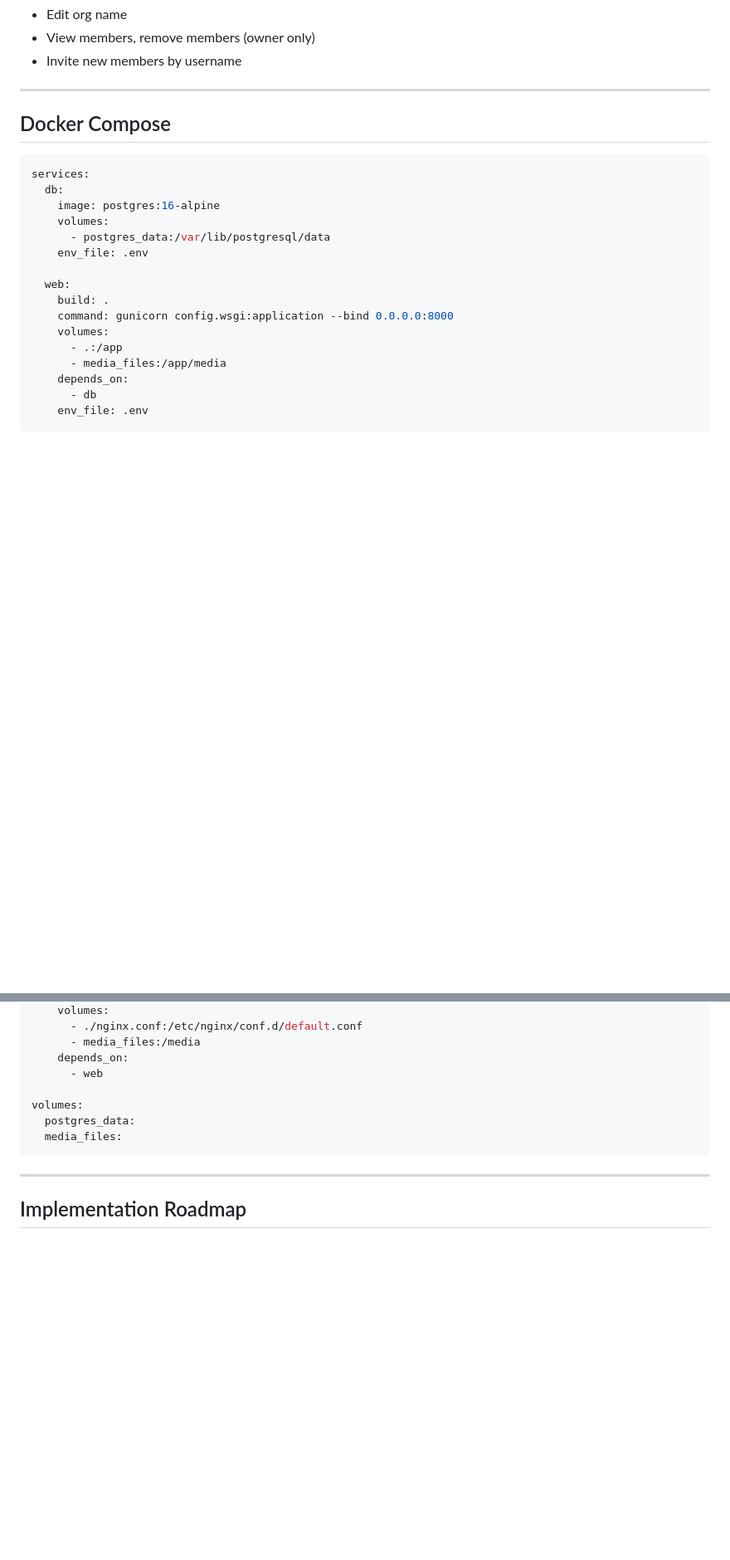
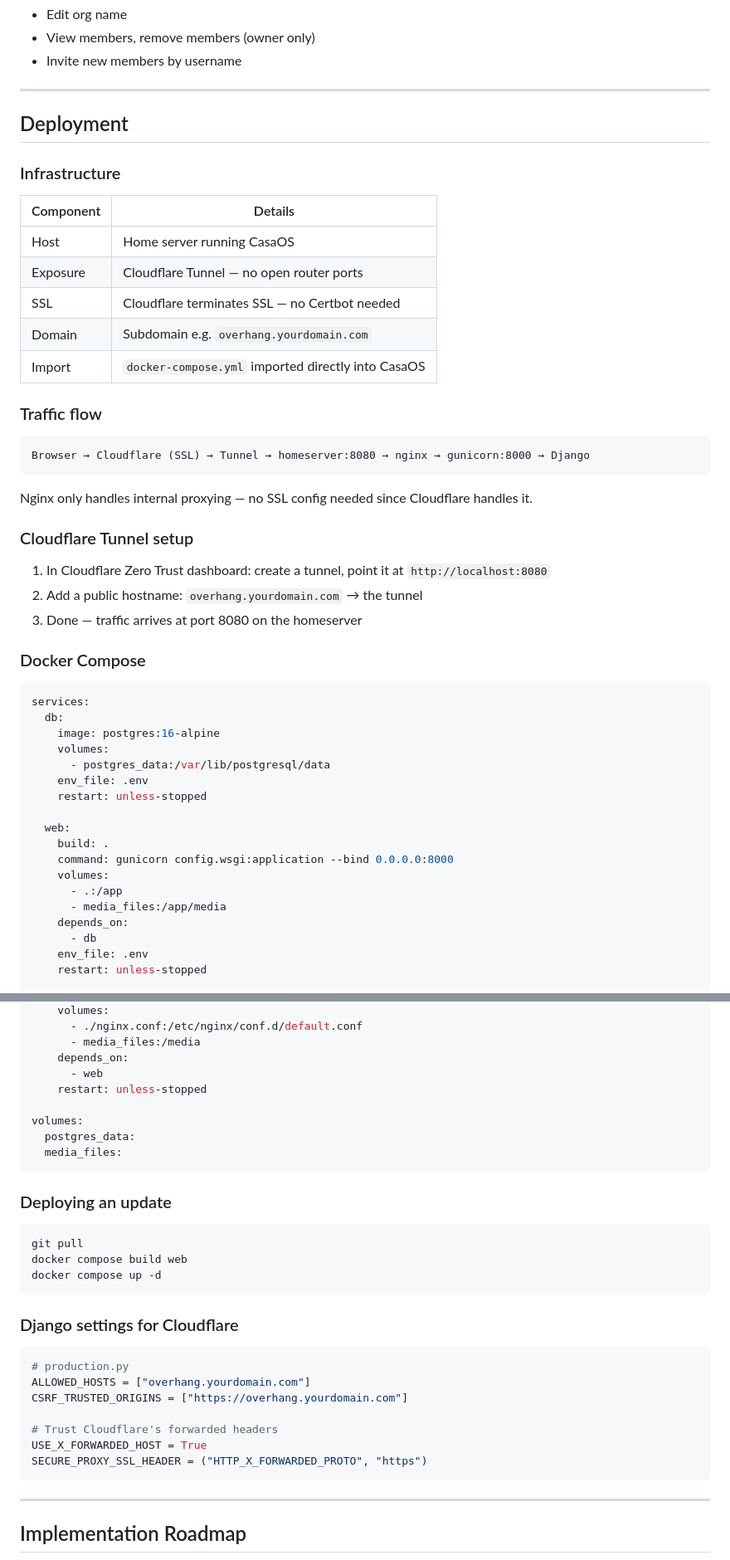
Before and after one commit to pavlitoss/overhang, a Markdown page: PLAN.md, 2 parts joined by grey strips. Shown at 83% size. Rendered like a GitHub page; blank space fills up the shorter version.

Commit message:
Update deployment: Cloudflare Tunnel + CasaOS homeserver setup
Replace VPS/Certbot approach with homeserver deployment via Cloudflare Tunnel.
SSL handled by Cloudflare, nginx port changed to 8080, added Django settings
for proxy headers and CSRF trusted origins.

Co-Authored-By: Claude Sonnet 4.6 <noreply@anthropic.com>

````diff
--- a/PLAN.md
+++ b/PLAN.md
@@ -306,7 +306,33 @@ All app URLs are namespaced under the active organization. The user's current or
 
 ---
 
-## Docker Compose
+## Deployment
+
+### Infrastructure
+
+| Component | Details |
+|---|---|
+| Host | Home server running CasaOS |
+| Exposure | Cloudflare Tunnel — no open router ports |
+| SSL | Cloudflare terminates SSL — no Certbot needed |
+| Domain | Subdomain e.g. `overhang.yourdomain.com` |
+| Import | `docker-compose.yml` imported directly into CasaOS |
+
+### Traffic flow
+
+```
+Browser → Cloudflare (SSL) → Tunnel → homeserver:8080 → nginx → gunicorn:8000 → Django
+```
+
+Nginx only handles internal proxying — no SSL config needed since Cloudflare handles it.
+
+### Cloudflare Tunnel setup
+
+1. In Cloudflare Zero Trust dashboard: create a tunnel, point it at `http://localhost:8080`
+2. Add a public hostname: `overhang.yourdomain.com` → the tunnel
+3. Done — traffic arrives at port 8080 on the homeserver
+
+### Docker Compose
 
 ```yaml
 services:
@@ -315,6 +341,7 @@ services:
     volumes:
       - postgres_data:/var/lib/postgresql/data
     env_file: .env
+    restart: unless-stopped
 
   web:
     build: .
@@ -325,6 +352,7 @@ services:
     depends_on:
       - db
     env_file: .env
+    restart: unless-stopped
 
   nginx:
     image: nginx:alpine
@@ -335,10 +363,31 @@ services:
       - media_files:/media
     depends_on:
       - web
+    restart: unless-stopped
 
 volumes:
   postgres_data:
   media_files:
+```
+
+### Deploying an update
+
+```bash
+git pull
+docker compose build web
+docker compose up -d
+```
+
+### Django settings for Cloudflare
+
+```python
+# production.py
+ALLOWED_HOSTS = ["overhang.yourdomain.com"]
+CSRF_TRUSTED_ORIGINS = ["https://overhang.yourdomain.com"]
+
+# Trust Cloudflare's forwarded headers
+USE_X_FORWARDED_HOST = True
+SECURE_PROXY_SSL_HEADER = ("HTTP_X_FORWARDED_PROTO", "https")
 ```
 
 ---
````
Also changed, not shown: other parts of PLAN.md (+1 -1 lines).
